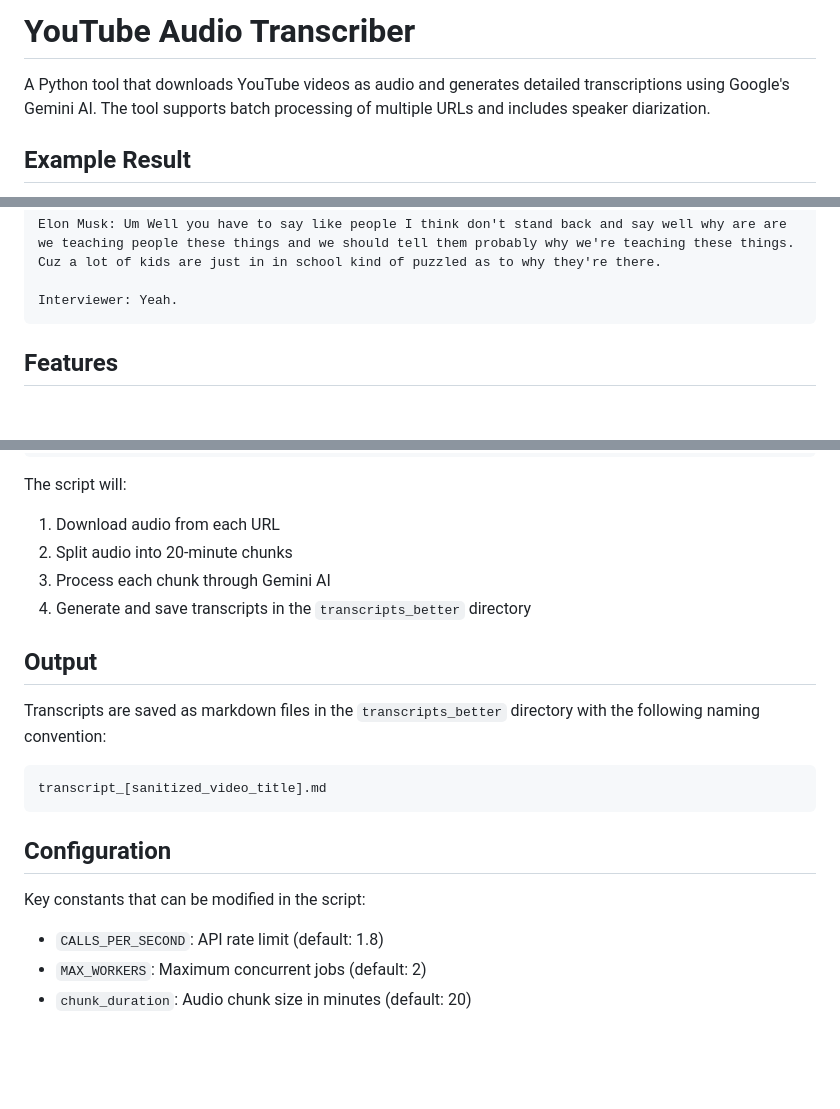
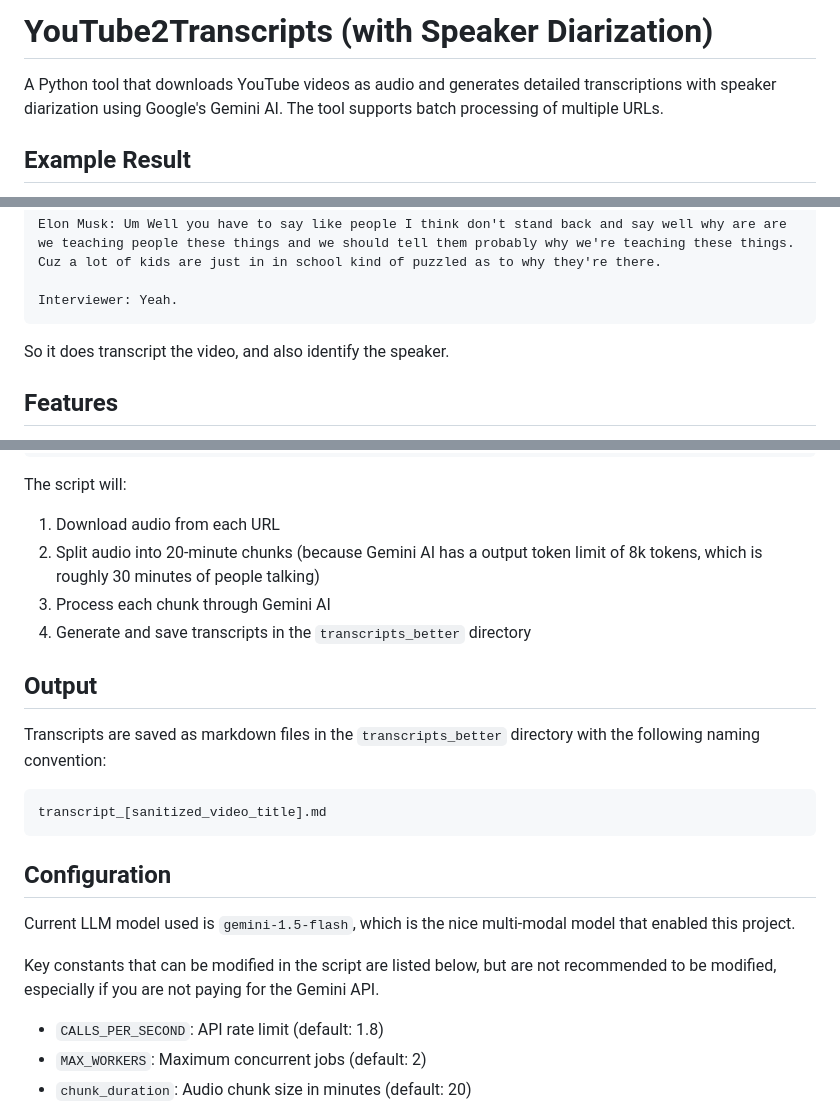
Before and after one commit to madeyexz/youtube2transcripts, a Markdown page: README.md, 3 parts joined by grey strips. Drawn GitHub-style; blank space fills up the shorter version.

Commit message:
chore: better readme

````diff
--- a/README.md
+++ b/README.md
@@ -1,6 +1,6 @@
-# YouTube Audio Transcriber
+# YouTube2Transcripts (with Speaker Diarization)
 
-A Python tool that downloads YouTube videos as audio and generates detailed transcriptions using Google's Gemini AI. The tool supports batch processing of multiple URLs and includes speaker diarization.
+A Python tool that downloads YouTube videos as audio and generates detailed transcriptions with speaker diarization using Google's Gemini AI. The tool supports batch processing of multiple URLs.
 
 ## Example Result
 
@@ -16,6 +16,7 @@ Elon Musk: Um Well you have to say like people I think don't stand back and say
 
 Interviewer: Yeah.
 ```
+So it does transcript the video, and also identify the speaker.
 
 ## Features
 
@@ -65,7 +66,7 @@ https://youtube.com/watch?v=example2
 
 The script will:
 1. Download audio from each URL
-2. Split audio into 20-minute chunks
+2. Split audio into 20-minute chunks (because Gemini AI has a output token limit of 8k tokens, which is roughly 30 minutes of people talking)
 3. Process each chunk through Gemini AI
 4. Generate and save transcripts in the `transcripts_better` directory
 
@@ -78,7 +79,9 @@ transcript_[sanitized_video_title].md
 
 ## Configuration
 
-Key constants that can be modified in the script:
+Current LLM model used is `gemini-1.5-flash`, which is the nice multi-modal model that enabled this project.
+
+Key constants that can be modified in the script are listed below, but are not recommended to be modified, especially if you are not paying for the Gemini API.
 - `CALLS_PER_SECOND`: API rate limit (default: 1.8)
 - `MAX_WORKERS`: Maximum concurrent jobs (default: 2)
 - `chunk_duration`: Audio chunk size in minutes (default: 20)
````
